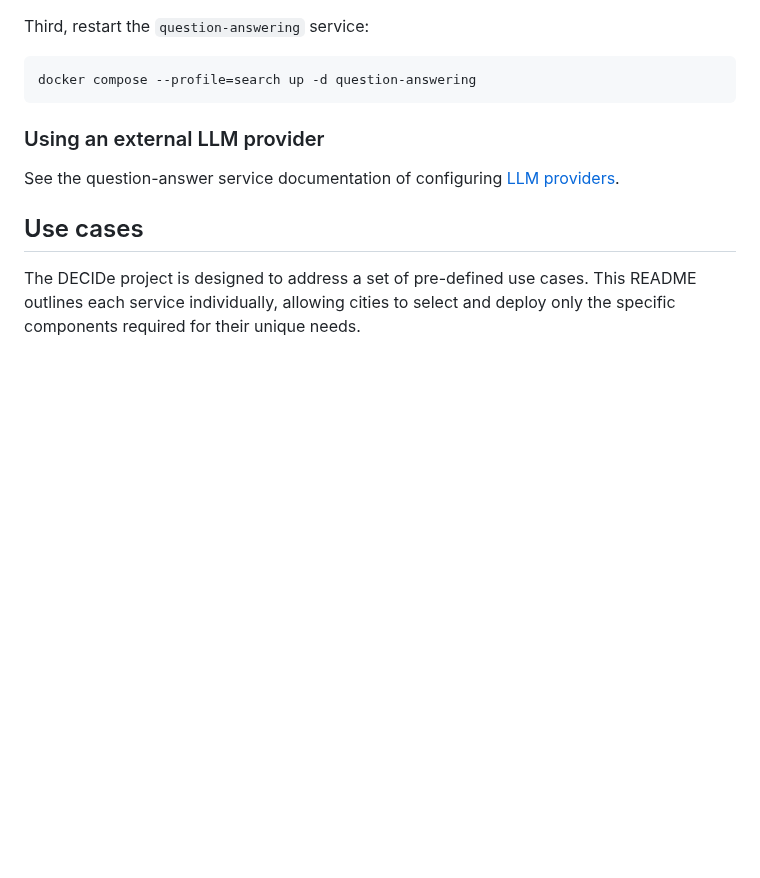
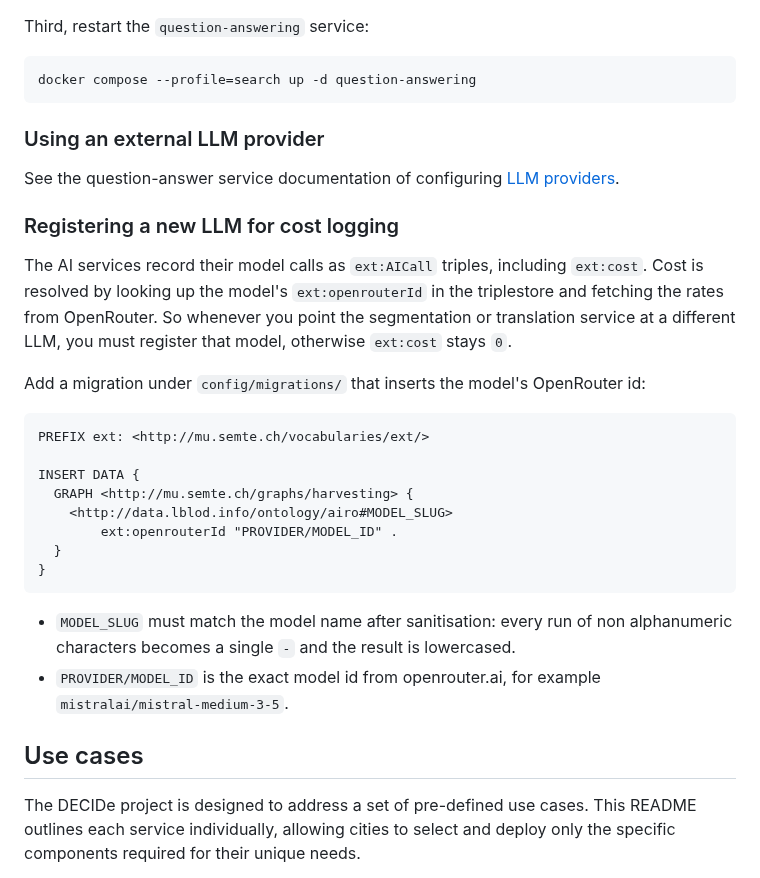
Before and after one commit to lblod/app-decide, a Markdown page: README.md, the part around the change. Rendered like a GitHub page; blank space fills up the shorter version.

Commit message:
docs: document registering a new LLM's openrouterId for cost logging

````diff
--- a/README.md
+++ b/README.md
@@ -217,6 +217,26 @@ docker compose --profile=search up -d question-answering
 
 See the question-answer service documentation of configuring [LLM providers](https://github.com/semantic-ai/decide-question-answering/blob/master/README.md#L18).
 
+### Registering a new LLM for cost logging
+
+The AI services record their model calls as `ext:AICall` triples, including `ext:cost`. Cost is resolved by looking up the model's `ext:openrouterId` in the triplestore and fetching the rates from OpenRouter. So whenever you point the segmentation or translation service at a different LLM, you must register that model, otherwise `ext:cost` stays `0`.
+
+Add a migration under `config/migrations/` that inserts the model's OpenRouter id:
+
+```sparql
+PREFIX ext: <http://mu.semte.ch/vocabularies/ext/>
+
+INSERT DATA {
+  GRAPH <http://mu.semte.ch/graphs/harvesting> {
+    <http://data.lblod.info/ontology/airo#MODEL_SLUG>
+        ext:openrouterId "PROVIDER/MODEL_ID" .
+  }
+}
+```
+
+* `MODEL_SLUG` must match the model name after sanitisation: every run of non alphanumeric characters becomes a single `-` and the result is lowercased.
+* `PROVIDER/MODEL_ID` is the exact model id from openrouter.ai, for example `mistralai/mistral-medium-3-5`.
+
 ## Use cases
 
 The DECIDe project is designed to address a set of pre-defined use cases. This README outlines each service individually, allowing cities to select and deploy only the specific components required for their unique needs.
````
